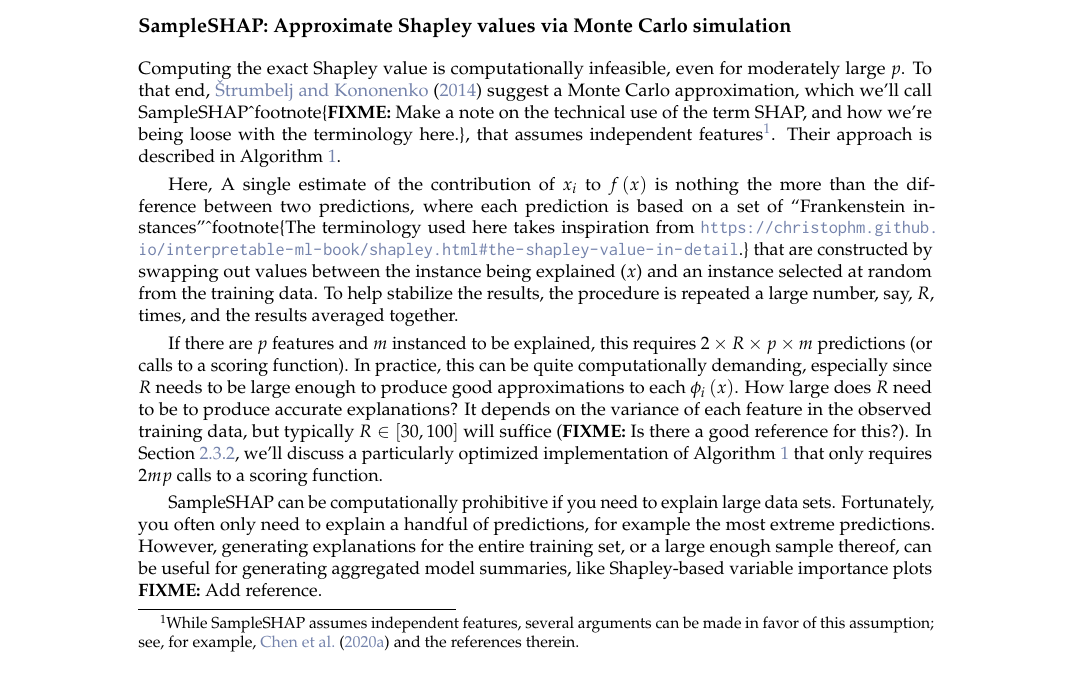
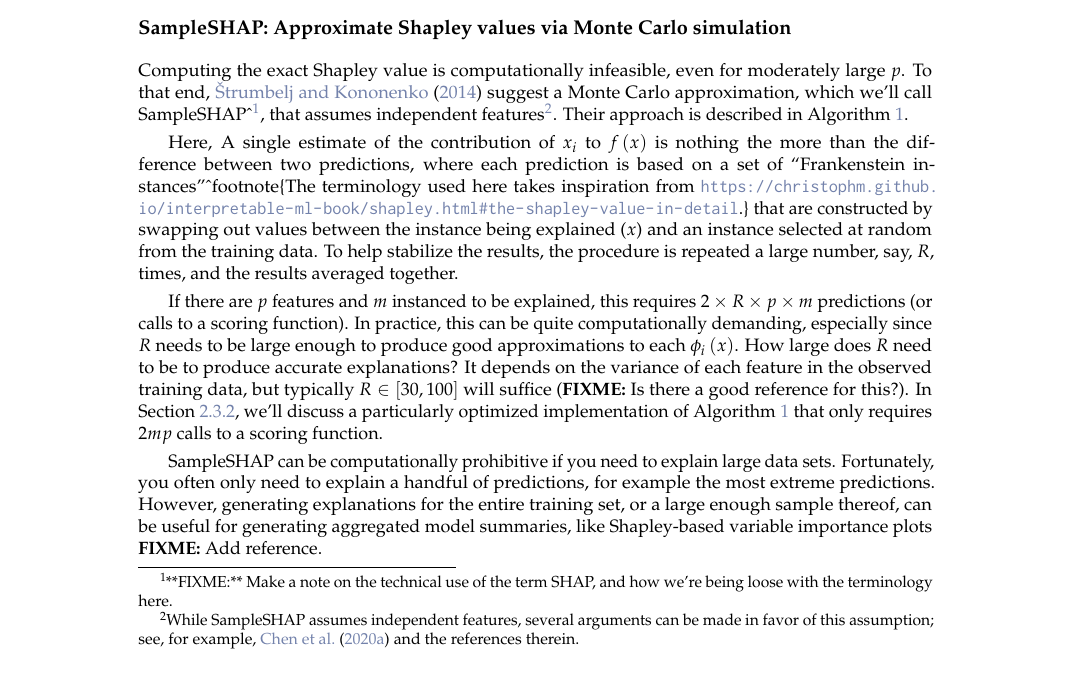
Before and after one commit to bgreenwell/rjournal-shapley, a LaTeX document (RJwrapper.tex, which reads greenwell.tex): part of page 3 of 16, cut so that both start at the same text. Compiled offline with pdfLaTeX.

Commit message:
update content

```diff
--- a/greenwell.tex
+++ b/greenwell.tex
@@ -244,9 +244,9 @@ model.
 Computing the exact Shapley value is computationally infeasible, even
 for moderately large \(p\). To that end,
 \citet{strumbelj-2014-explaining} suggest a Monte Carlo approximation,
-which we'll call SampleSHAP\^{}footnote\{\textbf{FIXME:} Make a note on
-the technical use of the term SHAP, and how we're being loose with the
-terminology here.\}, that assumes independent
+which we'll call
+SampleSHAP\^{}\footnote{**FIXME:** Make a note on the technical use of the term SHAP, and how we're being loose with the terminology here.},
+that assumes independent
 features\footnote{While SampleSHAP assumes independent features, several arguments can be made in favor of this assumption; see, for example, \citet{chen-2020-true} and the references therein.}.
 Their approach is described in Algorithm \ref{alg:SampleSHAP}.
 
```
Also changed, not shown: RJwrapper.pdf, 2 other files.
